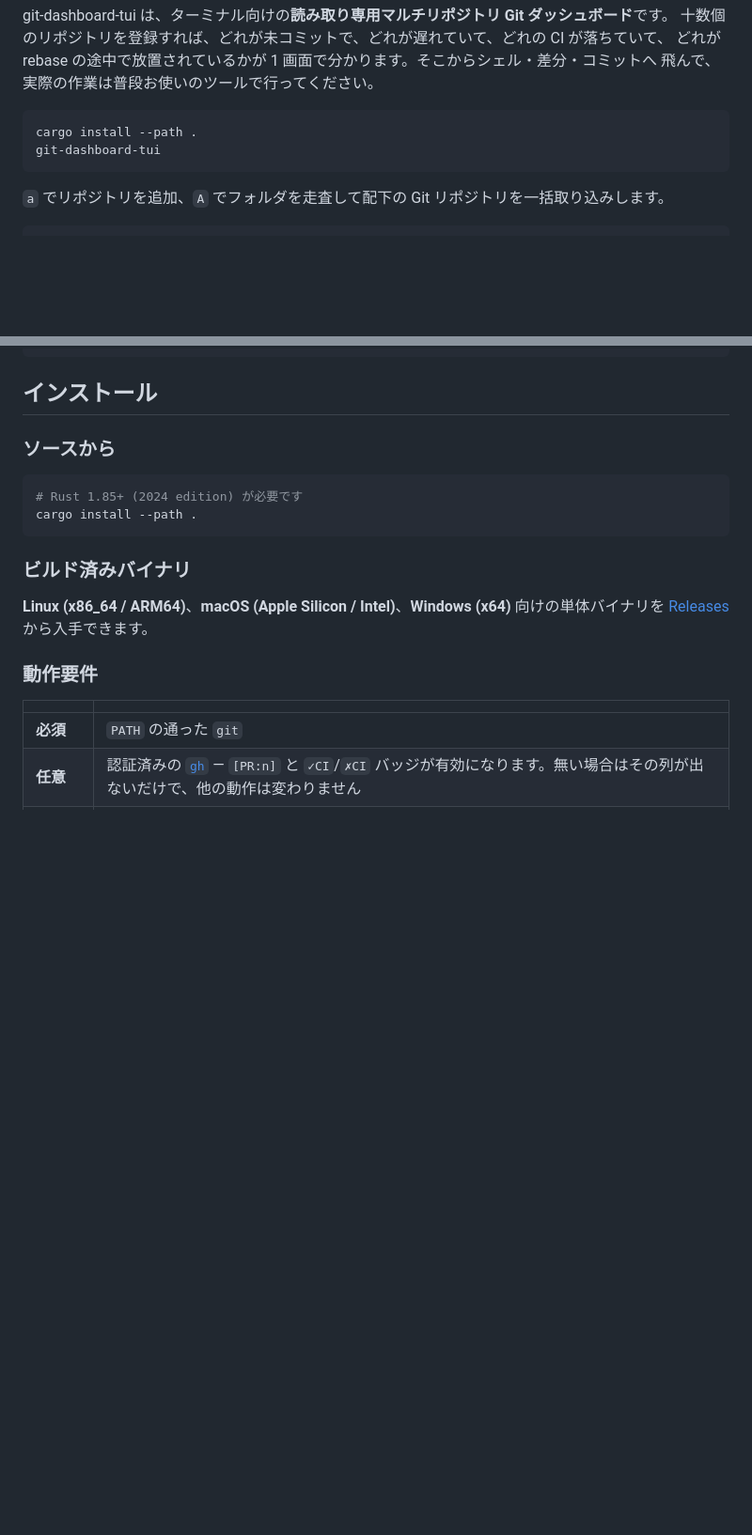
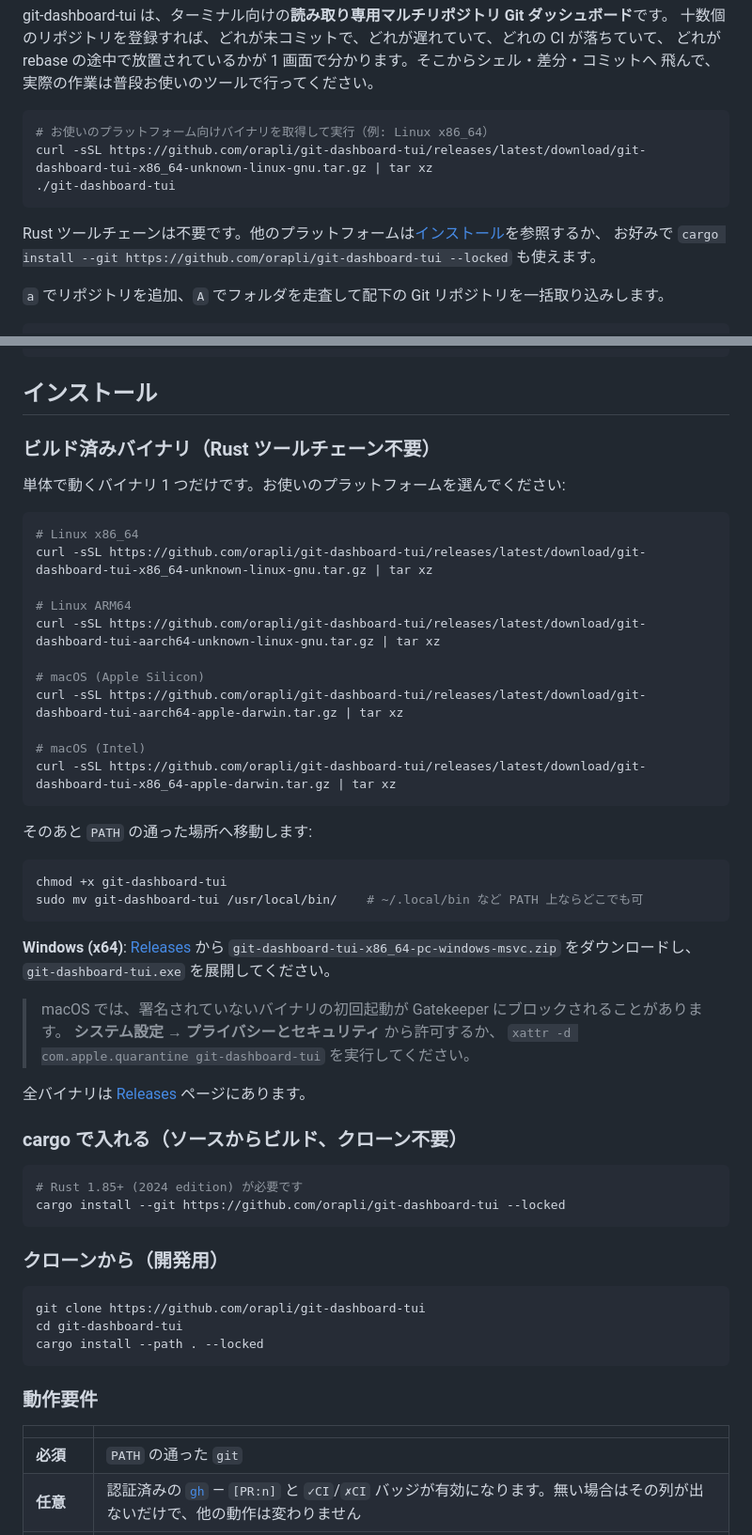
Before and after one commit to orapli/git-dashboard-tui, a Markdown page: README.ja.md, 2 parts joined by grey strips. Shown at 94% size. GitHub-like rendering; blank space fills up the shorter version.

````diff
--- a/README.ja.md
+++ b/README.ja.md
@@ -19,9 +19,13 @@ git-dashboard-tui は、ターミナル向けの**読み取り専用マルチリ
 飛んで、実際の作業は普段お使いのツールで行ってください。
 
 ```bash
-cargo install --path .
-git-dashboard-tui
+# お使いのプラットフォーム向けバイナリを取得して実行（例: Linux x86_64）
+curl -sSL https://github.com/orapli/git-dashboard-tui/releases/latest/download/git-dashboard-tui-x86_64-unknown-linux-gnu.tar.gz | tar xz
+./git-dashboard-tui
 ```
+
+Rust ツールチェーンは不要です。他のプラットフォームは[インストール](#インストール)を参照するか、
+お好みで `cargo install --git https://github.com/orapli/git-dashboard-tui --locked` も使えます。
 
 `a` でリポジトリを追加、`A` でフォルダを走査して配下の Git リポジトリを一括取り込みします。
 
@@ -129,17 +133,54 @@ hunk 1/1  n/p hunk  tab pane  [/] file  w ignore ws  f full file  b blame  t she
 
 ## インストール
 
-### ソースから
+### ビルド済みバイナリ（Rust ツールチェーン不要）
+
+単体で動くバイナリ 1 つだけです。お使いのプラットフォームを選んでください:
+
+```bash
+# Linux x86_64
+curl -sSL https://github.com/orapli/git-dashboard-tui/releases/latest/download/git-dashboard-tui-x86_64-unknown-linux-gnu.tar.gz | tar xz
+
+# Linux ARM64
+curl -sSL https://github.com/orapli/git-dashboard-tui/releases/latest/download/git-dashboard-tui-aarch64-unknown-linux-gnu.tar.gz | tar xz
+
+# macOS (Apple Silicon)
+curl -sSL https://github.com/orapli/git-dashboard-tui/releases/latest/download/git-dashboard-tui-aarch64-apple-darwin.tar.gz | tar xz
+
+# macOS (Intel)
+curl -sSL https://github.com/orapli/git-dashboard-tui/releases/latest/download/git-dashboard-tui-x86_64-apple-darwin.tar.gz | tar xz
+```
+
+そのあと `PATH` の通った場所へ移動します:
+
+```bash
+chmod +x git-dashboard-tui
+sudo mv git-dashboard-tui /usr/local/bin/    # ~/.local/bin など PATH 上ならどこでも可
+```
+
+**Windows (x64)**: [Releases](https://github.com/orapli/git-dashboard-tui/releases/latest) から
+`git-dashboard-tui-x86_64-pc-windows-msvc.zip` をダウンロードし、`git-dashboard-tui.exe` を展開してください。
+
+> macOS では、署名されていないバイナリの初回起動が Gatekeeper にブロックされることがあります。
+> **システム設定 → プライバシーとセキュリティ** から許可するか、
+> `xattr -d com.apple.quarantine git-dashboard-tui` を実行してください。
+
+全バイナリは [Releases](https://github.com/orapli/git-dashboard-tui/releases) ページにあります。
+
+### cargo で入れる（ソースからビルド、クローン不要）
 
 ```bash
 # Rust 1.85+ (2024 edition) が必要です
-cargo install --path .
+cargo install --git https://github.com/orapli/git-dashboard-tui --locked
 ```
 
-### ビルド済みバイナリ
+### クローンから（開発用）
 
-**Linux (x86_64 / ARM64)**、**macOS (Apple Silicon / Intel)**、**Windows (x64)** 向けの単体バイナリを
-[Releases](https://github.com/orapli/git-dashboard-tui/releases) から入手できます。
+```bash
+git clone https://github.com/orapli/git-dashboard-tui
+cd git-dashboard-tui
+cargo install --path . --locked
+```
 
 ### 動作要件
 
````
Also changed, not shown: README.md (+49 -7 lines).
